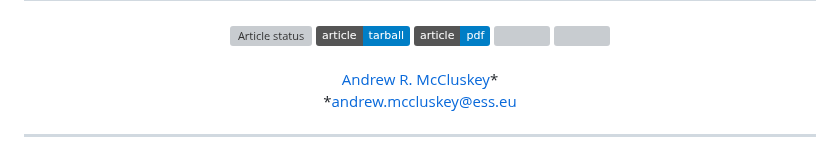
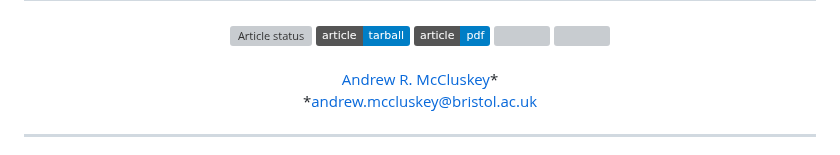
Before and after one commit to arm61/linearization-issues, a Markdown page: README.md, the part around the change. Rendered like a GitHub page; badges without logos; grey boxes are pictures that could not be loaded.

```diff
--- a/README.md
+++ b/README.md
@@ -27,7 +27,7 @@ I hope that this commentary will start a discussion around the place of lineariz
 </a>
 <br><br>
 <a href="https://orcid.org/0000-0003-3381-5911">Andrew R. McCluskey</a>&ast;<br>
-&ast;<a href="mailto:andrew.mccluskey@ess.eu">andrew.mccluskey@ess.eu</a>
+&ast;<a href="mailto:andrew.mccluskey@bristol.ac.uk">andrew.mccluskey@bristol.ac.uk</a>
 </p>
 
 ---
```
